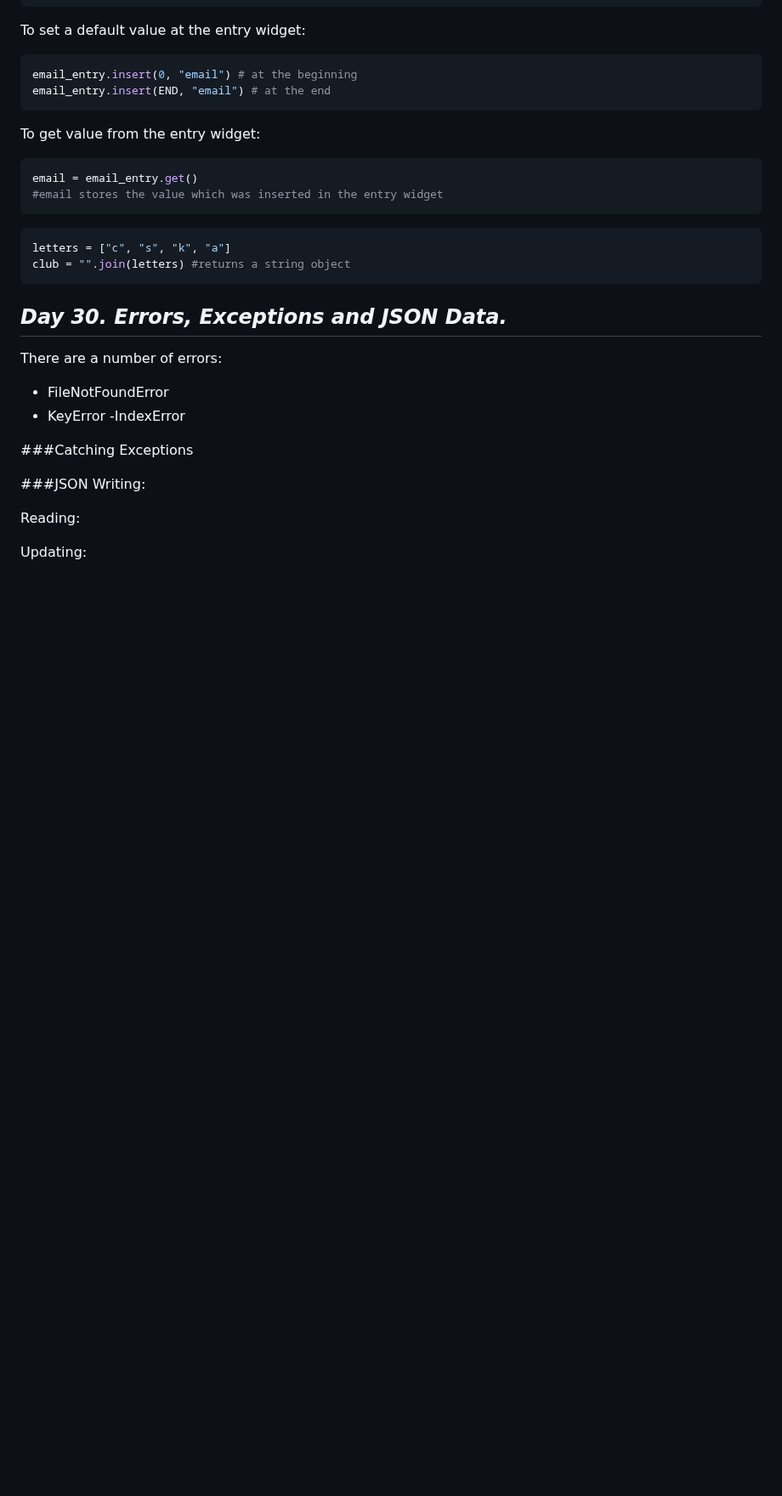
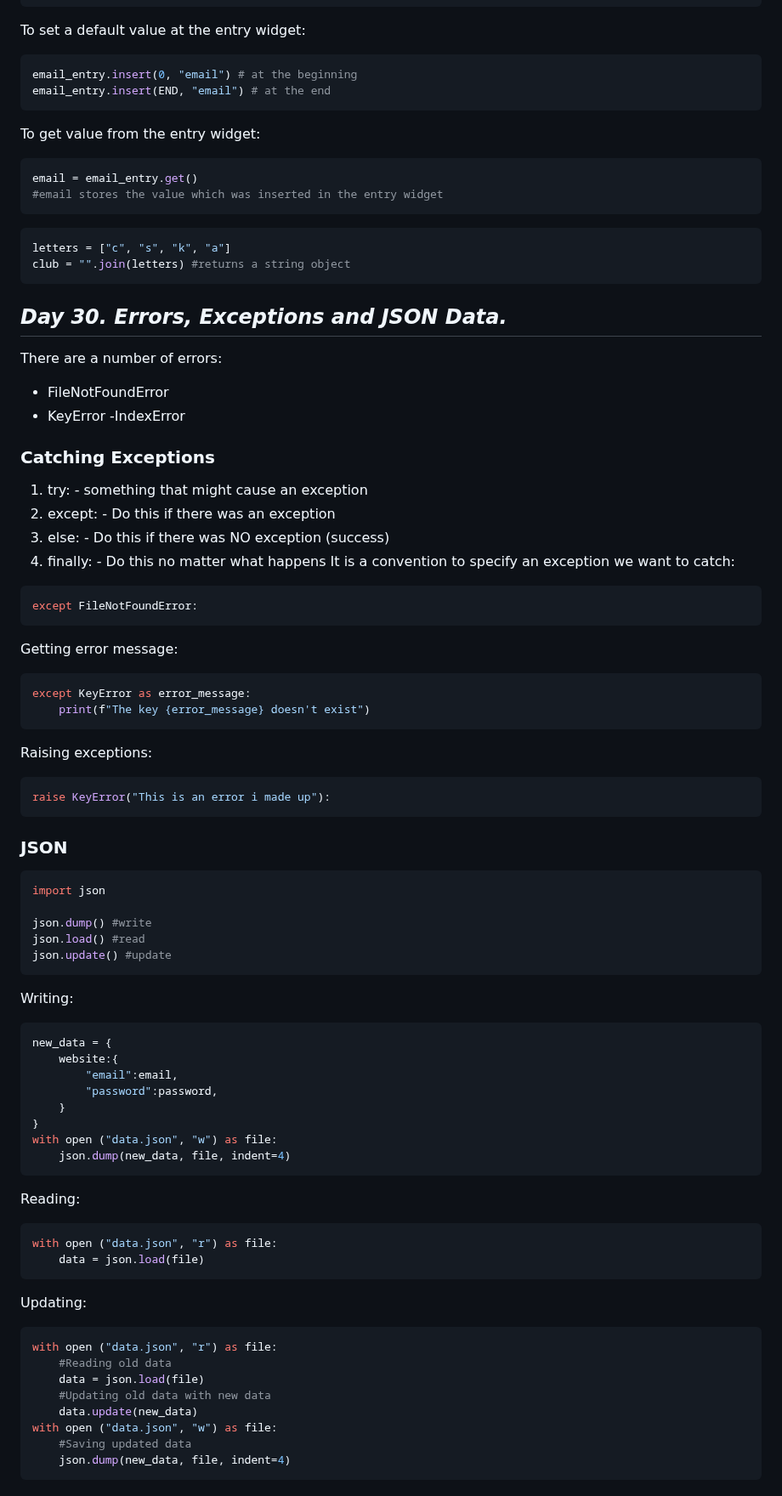
Before and after one commit to andrewch28/100_Days, a Markdown page: README.md, the part around the change. Shown at 85% size. Rendered like a GitHub page; blank space fills up the shorter version.

`````diff
--- a/README.md
+++ b/README.md
@@ -657,12 +657,56 @@ There are a number of errors:
 - FileNotFoundError
 - KeyError
 -IndexError
+### Catching Exceptions
+1) try: - something that might cause an exception
+2) except: - Do this if there was an exception
+3) else: - Do this if there was NO exception (success)
+4) finally: - Do this no matter what happens
+It is a convention to specify an exception we want to catch:
+```ruby
+except FileNotFoundError:
+```
+Getting error message:
+```ruby
+except KeyError as error_message:
+    print(f"The key {error_message} doesn't exist")
+```
+Raising exceptions:
+```ruby
+raise KeyError("This is an error i made up"):
+```
+### JSON
+```ruby
+import json
 
-###Catching Exceptions
-
-###JSON
+json.dump() #write
+json.load() #read
+json.update() #update
+```
 Writing:
-
+```ruby
+new_data = {
+    website:{
+        "email":email,
+        "password":password,
+    }
+}
+with open ("data.json", "w") as file:
+    json.dump(new_data, file, indent=4)
+````
 Reading:
-
+```ruby
+with open ("data.json", "r") as file:
+    data = json.load(file)
+````
 Updating:
+```ruby
+with open ("data.json", "r") as file:
+    #Reading old data
+    data = json.load(file)
+    #Updating old data with new data
+    data.update(new_data)
+with open ("data.json", "w") as file:
+    #Saving updated data
+    json.dump(new_data, file, indent=4)
+````
`````
